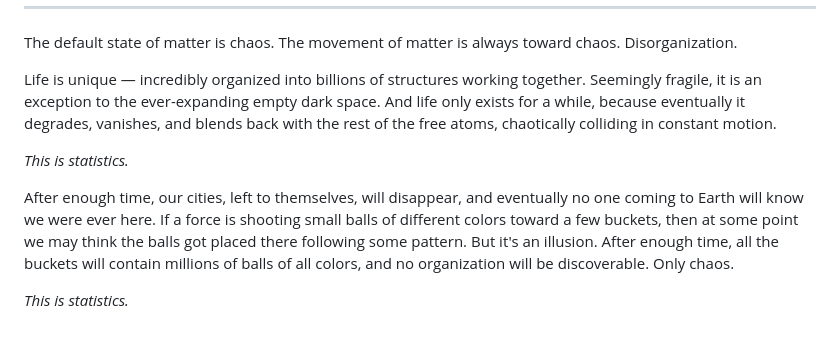
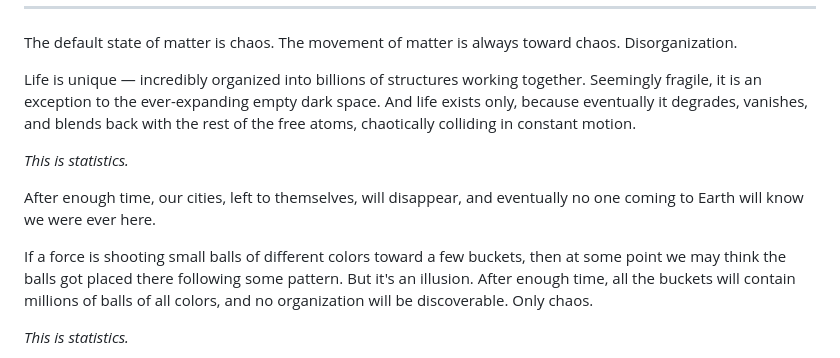
Before and after one commit to arturwojnar/blog, a Markdown page: articles/why-entropy-kills-software.md, the part around the change. Drawn GitHub-style; blank space fills up the shorter version.

Commit message:
fix: entropy fixes

```diff
--- a/articles/why-entropy-kills-software.md
+++ b/articles/why-entropy-kills-software.md
@@ -22,11 +22,12 @@ slug: why-entropy-kills-software
 The default state of matter is chaos. The movement of matter is always toward chaos. Disorganization.
 
 Life is unique — incredibly organized into billions of structures working together. Seemingly fragile, it is an exception to the ever-expanding empty dark space.
-And life only exists for a while, because eventually it degrades, vanishes, and blends back with the rest of the free atoms, chaotically colliding in constant motion.
+And life exists only, because eventually it degrades, vanishes, and blends back with the rest of the free atoms, chaotically colliding in constant motion.
 
 *This is statistics.*
 
 After enough time, our cities, left to themselves, will disappear, and eventually no one coming to Earth will know we were ever here.
+
 If a force is shooting small balls of different colors toward a few buckets, then at some point we may think the balls got placed there following some pattern. But it's an illusion. After enough time, all the buckets will contain millions of balls of all colors, and no organization will be discoverable. Only chaos.
 
 *This is statistics.*
```
